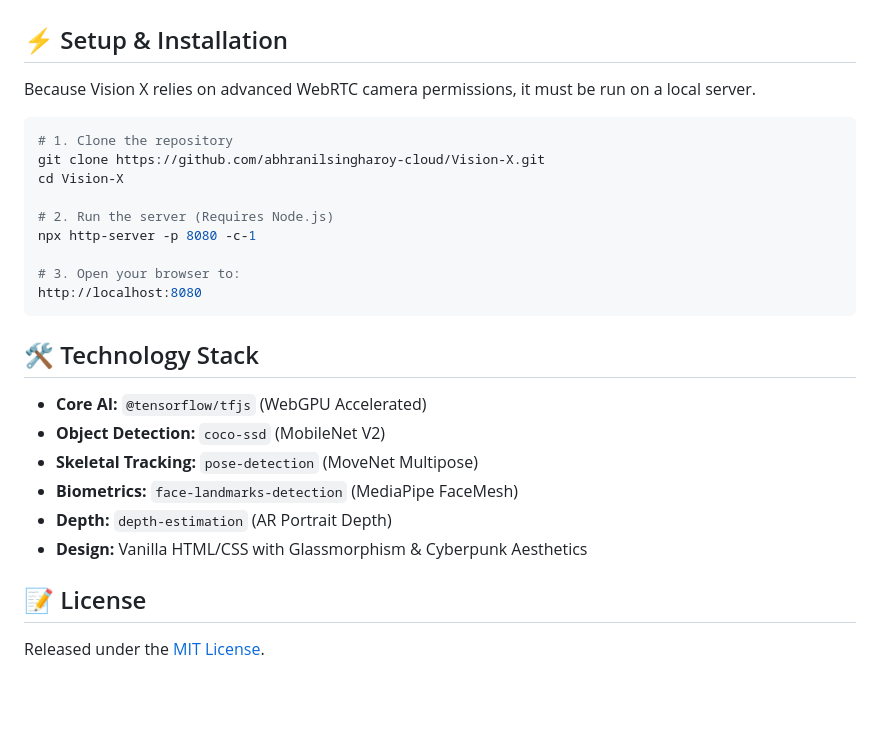
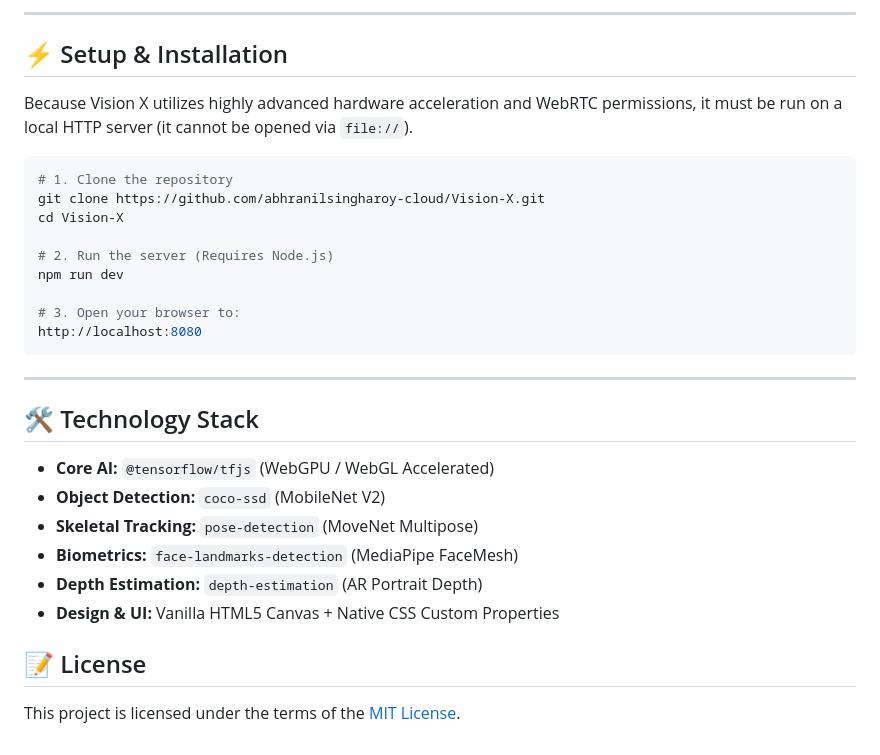
Before and after one commit to abhranilsingharoy-cloud/Vision-X, a Markdown page: README.md, the part around one of its changes. Drawn GitHub-style; blank space fills up the shorter version.

````diff
--- a/README.md
+++ b/README.md
@@ -38,7 +84,8 @@ Turn on the **VOICE LINK** toggle and control the entire application without tou
+---
 
 ## ⚡ Setup & Installation
 
-Because Vision X relies on advanced WebRTC camera permissions, it must be run on a local server.
+Because Vision X utilizes highly advanced hardware acceleration and WebRTC permissions, it must be run on a local HTTP server (it cannot be opened via `file://`).
 
 ```bash
 # 1. Clone the repository
@@ -46,21 +93,23 @@ git clone https://github.com/abhranilsingharoy-cloud/Vision-X.git
 cd Vision-X
 
 # 2. Run the server (Requires Node.js)
-npx http-server -p 8080 -c-1
+npm run dev
 
 # 3. Open your browser to:
 http://localhost:8080
 ```
 
+---
+
 ## 🛠️ Technology Stack
 
-* **Core AI:** `@tensorflow/tfjs` (WebGPU Accelerated)
+* **Core AI:** `@tensorflow/tfjs` (WebGPU / WebGL Accelerated)
 * **Object Detection:** `coco-ssd` (MobileNet V2)
 * **Skeletal Tracking:** `pose-detection` (MoveNet Multipose)
 * **Biometrics:** `face-landmarks-detection` (MediaPipe FaceMesh)
-* **Depth:** `depth-estimation` (AR Portrait Depth)
-* **Design:** Vanilla HTML/CSS with Glassmorphism & Cyberpunk Aesthetics
+* **Depth Estimation:** `depth-estimation` (AR Portrait Depth)
+* **Design & UI:** Vanilla HTML5 Canvas + Native CSS Custom Properties
 
 ## 📝 License
 
-Released under the [MIT License](LICENSE).
+This project is licensed under the terms of the [MIT License](LICENSE).
````
Also changed, not shown: other parts of README.md (+65 -19 lines).
